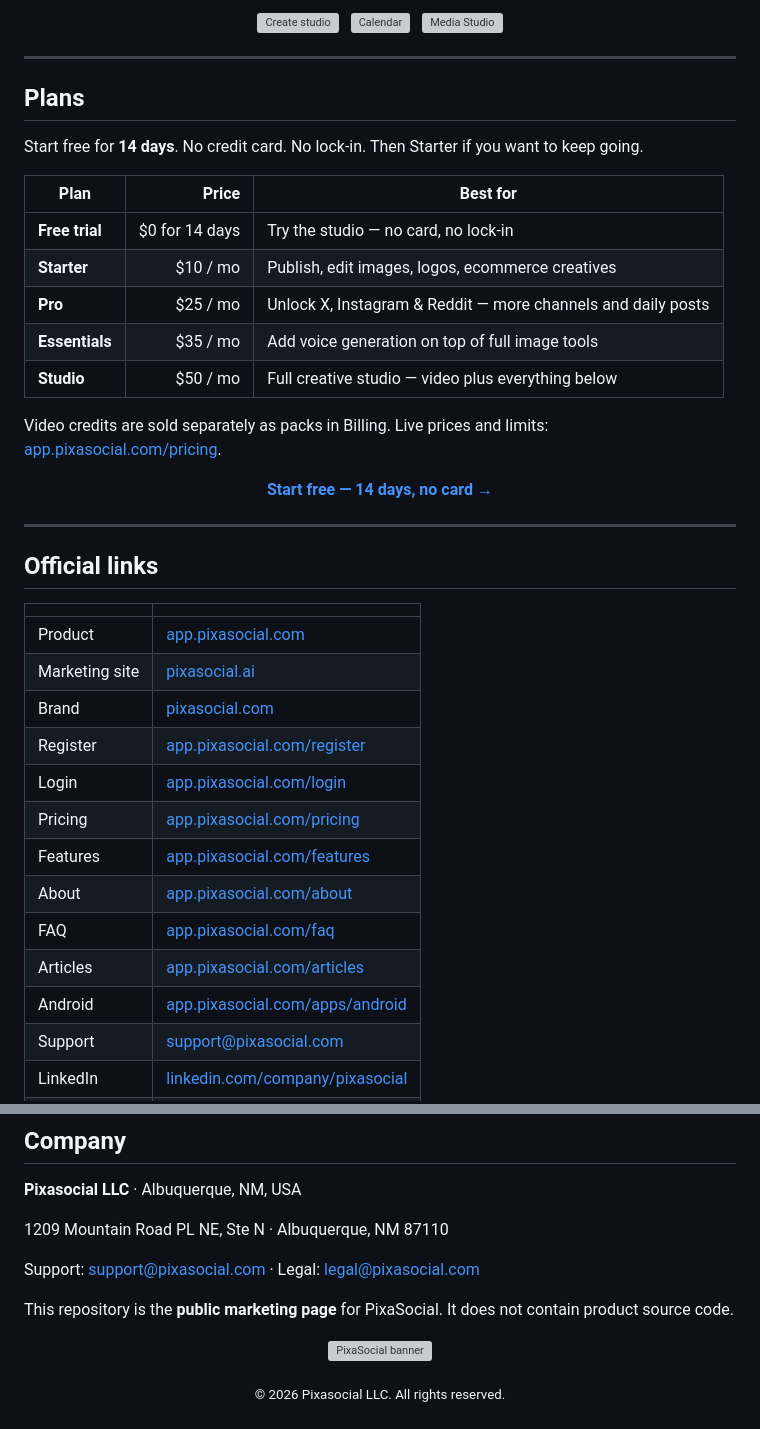
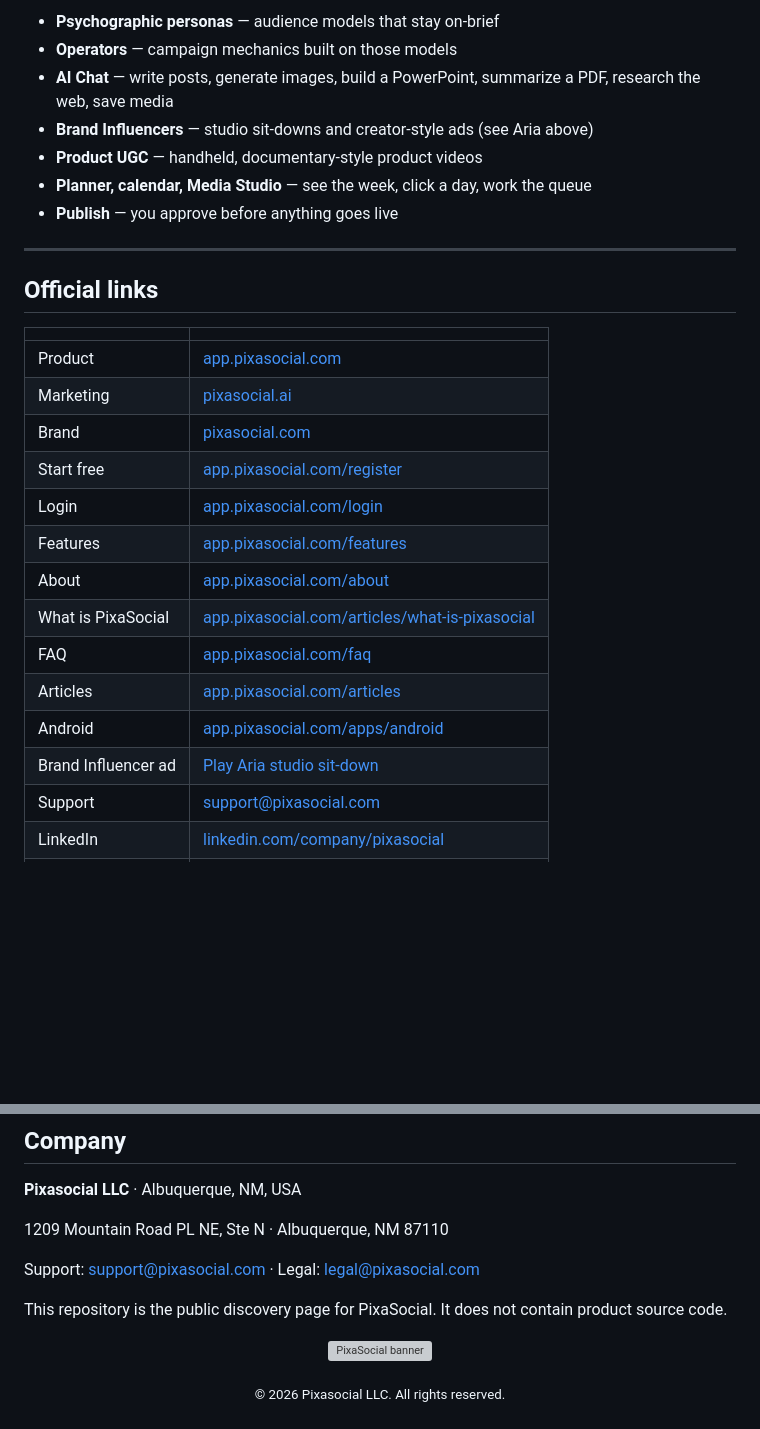
Before and after one commit to pixa-social/pixasocial, a Markdown page: README.md, 2 parts joined by grey strips. Drawn GitHub-style; blank space fills up the shorter version; grey boxes are pictures that could not be loaded.

Commit message:
Refocus marketing page on psychographics and Brand Influencer ad

```diff
--- a/README.md
+++ b/README.md
@@ -78,30 +84,10 @@ Ask in plain English. You approve before anything is published.
-<p align="center">
-  <img src="https://app.pixasocial.com/images/ui/create-studio.jpg" width="280" alt="Create studio" />
-  &nbsp;
-  <img src="https://app.pixasocial.com/images/ui/calendar-plan.jpg" width="280" alt="Calendar" />
-  &nbsp;
-  <img src="https://app.pixasocial.com/images/ui/media-library.jpg" width="280" alt="Media Studio" />
-</p>
-
----
-
-## Plans
-
-Start free for **14 days**. No credit card. No lock-in. Then Starter if you want to keep going.
-
-| Plan | Price | Best for |
-| --- | ---: | --- |
-| **Free trial** | $0 for 14 days | Try the studio — no card, no lock-in |
-| **Starter** | $10 / mo | Publish, edit images, logos, ecommerce creatives |
-| **Pro** | $25 / mo | Unlock X, Instagram & Reddit — more channels and daily posts |
-| **Essentials** | $35 / mo | Add voice generation on top of full image tools |
-| **Studio** | $50 / mo | Full creative studio — video plus everything below |
-
-Video credits are sold separately as packs in Billing. Live prices and limits: [app.pixasocial.com/pricing](https://app.pixasocial.com/pricing).
-
-<p align="center">
-  <a href="https://app.pixasocial.com/register"><strong>Start free — 14 days, no card →</strong></a>
-</p>
+- **Psychographic personas** — audience models that stay on-brief
+- **Operators** — campaign mechanics built on those models
+- **AI Chat** — write posts, generate images, build a PowerPoint, summarize a PDF, research the web, save media
+- **Brand Influencers** — studio sit-downs and creator-style ads (see Aria above)
+- **Product UGC** — handheld, documentary-style product videos
+- **Planner, calendar, Media Studio** — see the week, click a day, work the queue
+- **Publish** — you approve before anything goes live
 
 ---
 
@@ -110,16 +96,17 @@ Video credits are sold separately as packs in Billing. Live prices and limits: [
 | | |
 | --- | --- |
 | Product | [app.pixasocial.com](https://app.pixasocial.com) |
-| Marketing site | [pixasocial.ai](https://pixasocial.ai) |
+| Marketing | [pixasocial.ai](https://pixasocial.ai) |
 | Brand | [pixasocial.com](https://pixasocial.com) |
-| Register | [app.pixasocial.com/register](https://app.pixasocial.com/register) |
+| Start free | [app.pixasocial.com/register](https://app.pixasocial.com/register) |
 | Login | [app.pixasocial.com/login](https://app.pixasocial.com/login) |
-| Pricing | [app.pixasocial.com/pricing](https://app.pixasocial.com/pricing) |
 | Features | [app.pixasocial.com/features](https://app.pixasocial.com/features) |
 | About | [app.pixasocial.com/about](https://app.pixasocial.com/about) |
+| What is PixaSocial | [app.pixasocial.com/articles/what-is-pixasocial](https://app.pixasocial.com/articles/what-is-pixasocial) |
 | FAQ | [app.pixasocial.com/faq](https://app.pixasocial.com/faq) |
 | Articles | [app.pixasocial.com/articles](https://app.pixasocial.com/articles) |
 | Android | [app.pixasocial.com/apps/android](https://app.pixasocial.com/apps/android) |
+| Brand Influencer ad | [Play Aria studio sit-down](https://pub-b08cf1d89c564d04bde816182a8bb1f4.r2.dev/824c1377-ba9a-45a6-b2f2-8c337ca92f67/1785959747220-Brand_Influencer_Aria_Studio_sit-down_edited_.mp4) |
 | Support | [support@pixasocial.com](mailto:support@pixasocial.com) |
 | LinkedIn | [linkedin.com/company/pixasocial](https://www.linkedin.com/company/pixasocial) |
 | Instagram | [instagram.com/pixasocial](https://www.instagram.com/pixasocial) |
@@ -135,7 +122,7 @@ Video credits are sold separately as packs in Billing. Live prices and limits: [
 
 Support: [support@pixasocial.com](mailto:support@pixasocial.com) · Legal: [legal@pixasocial.com](mailto:legal@pixasocial.com)
 
-This repository is the **public marketing page** for PixaSocial. It does not contain product source code.
+This repository is the public discovery page for PixaSocial. It does not contain product source code.
 
 <p align="center">
   <img src="https://app.pixasocial.com/brand-assets/web-banner-1920x600.png" alt="PixaSocial banner" width="880" />
```
Also changed, not shown: other parts of README.md (+57 -51 lines).
